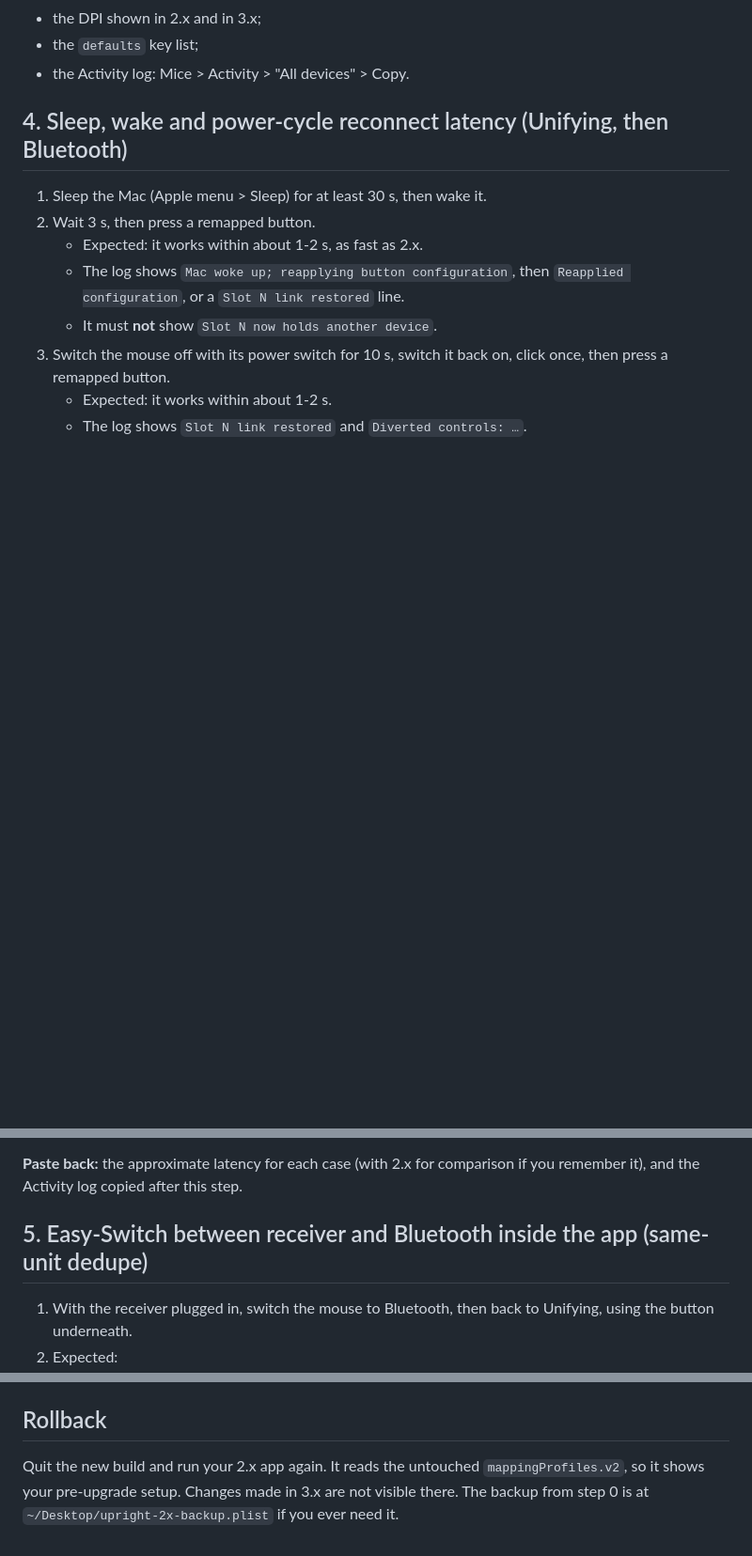
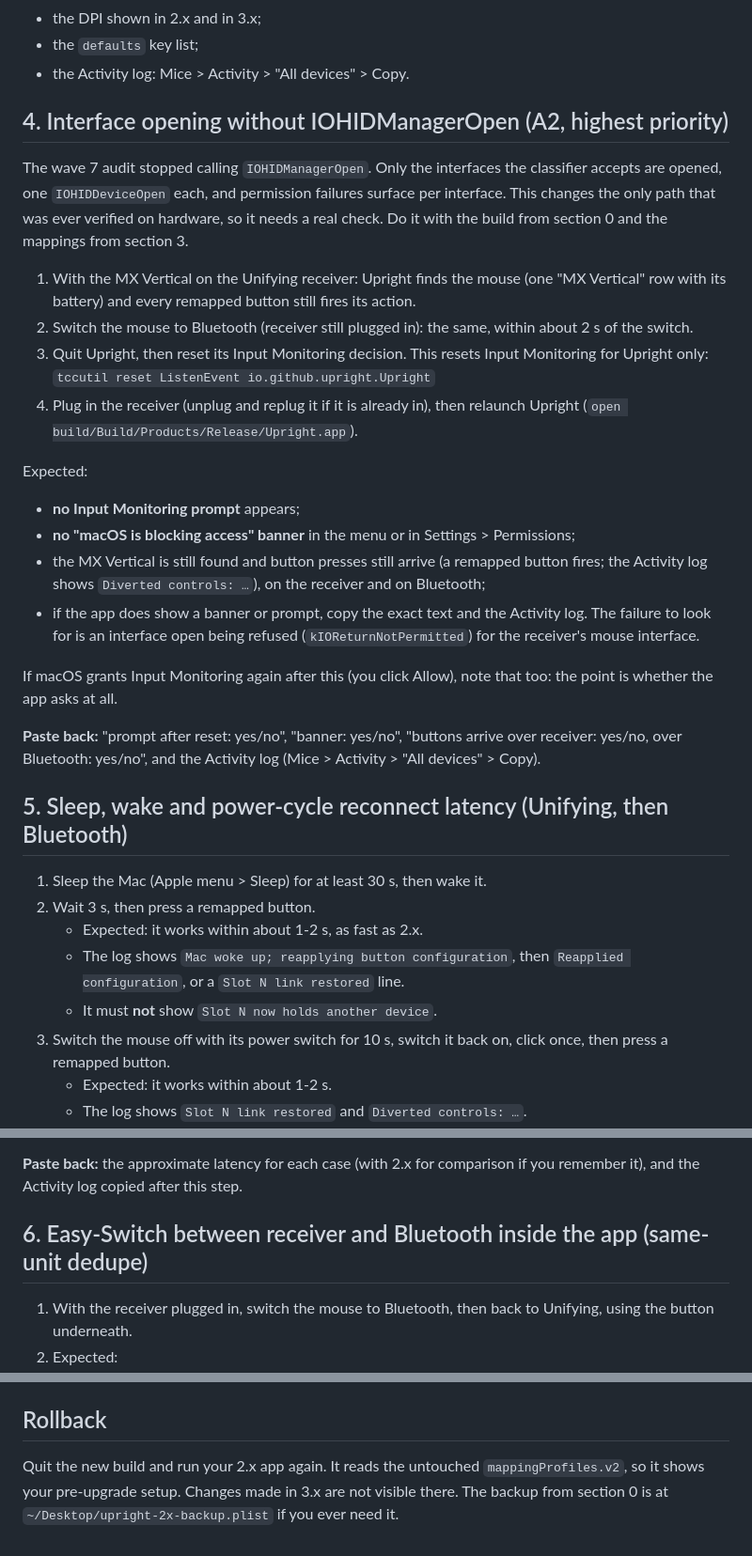
Before and after one commit to dpdev69/upright, a Markdown page: docs/dev/HARDWARE-SMOKE-CHECKLIST.md, 3 parts joined by grey strips. Shown at 94% size. Drawn GitHub-style; blank space fills up the shorter version.

Commit message:
Docs: align hardware smoke checklist with audit fixes
Co-Authored-By: Claude Opus 5.5 <noreply@anthropic.com>

```diff
--- a/docs/dev/HARDWARE-SMOKE-CHECKLIST.md
+++ b/docs/dev/HARDWARE-SMOKE-CHECKLIST.md
@@ -88,7 +92,28 @@ Expected keys: `mappingProfiles.v2` (still there, never rewritten), `mappingProf
 - the `defaults` key list;
 - the Activity log: Mice > Activity > "All devices" > Copy.
 
-## 4. Sleep, wake and power-cycle reconnect latency (Unifying, then Bluetooth)
+## 4. Interface opening without IOHIDManagerOpen (A2, highest priority)
+
+The wave 7 audit stopped calling `IOHIDManagerOpen`. Only the interfaces the classifier accepts are opened, one `IOHIDDeviceOpen` each, and permission failures surface per interface. This changes the only path that was ever verified on hardware, so it needs a real check. Do it with the build from section 0 and the mappings from section 3.
+
+1. With the MX Vertical on the Unifying receiver: Upright finds the mouse (one "MX Vertical" row with its battery) and every remapped button still fires its action.
+2. Switch the mouse to Bluetooth (receiver still plugged in): the same, within about 2 s of the switch.
+3. Quit Upright, then reset its Input Monitoring decision. This resets Input Monitoring for Upright only:
+   `tccutil reset ListenEvent io.github.upright.Upright`
+4. Plug in the receiver (unplug and replug it if it is already in), then relaunch Upright (`open build/Build/Products/Release/Upright.app`).
+
+Expected:
+
+- **no Input Monitoring prompt** appears;
+- **no "macOS is blocking access" banner** in the menu or in Settings > Permissions;
+- the MX Vertical is still found and button presses still arrive (a remapped button fires; the Activity log shows `Diverted controls: …`), on the receiver and on Bluetooth;
+- if the app does show a banner or prompt, copy the exact text and the Activity log. The failure to look for is an interface open being refused (`kIOReturnNotPermitted`) for the receiver's mouse interface.
+
+If macOS grants Input Monitoring again after this (you click Allow), note that too: the point is whether the app asks at all.
+
+**Paste back:** "prompt after reset: yes/no", "banner: yes/no", "buttons arrive over receiver: yes/no, over Bluetooth: yes/no", and the Activity log (Mice > Activity > "All devices" > Copy).
+
+## 5. Sleep, wake and power-cycle reconnect latency (Unifying, then Bluetooth)
 
 1. Sleep the Mac (Apple menu > Sleep) for at least 30 s, then wake it.
 2. Wait 3 s, then press a remapped button.
@@ -106,7 +131,7 @@ Expected keys: `mappingProfiles.v2` (still there, never rewritten), `mappingProf
 
 **Paste back:** the approximate latency for each case (with 2.x for comparison if you remember it), and the Activity log copied after this step.
 
-## 5. Easy-Switch between receiver and Bluetooth inside the app (same-unit dedupe)
+## 6. Easy-Switch between receiver and Bluetooth inside the app (same-unit dedupe)
 
 1. With the receiver plugged in, switch the mouse to Bluetooth, then back to Unifying, using the button underneath.
 2. Expected:
@@ -165,4 +190,4 @@ Only if you can borrow one.
 
 ## Rollback
 
-Quit the new build and run your 2.x app again. It reads the untouched `mappingProfiles.v2`, so it shows your pre-upgrade setup. Changes made in 3.x are not visible there. The backup from step 0 is at `~/Desktop/upright-2x-backup.plist` if you ever need it.
+Quit the new build and run your 2.x app again. It reads the untouched `mappingProfiles.v2`, so it shows your pre-upgrade setup. Changes made in 3.x are not visible there. The backup from section 0 is at `~/Desktop/upright-2x-backup.plist` if you ever need it.
```
Also changed, not shown: other parts of docs/dev/HARDWARE-SMOKE-CHECKLIST.md (+11 -7 lines), docs/dev/NEXT-STEPS.md (+11 -9 lines).
